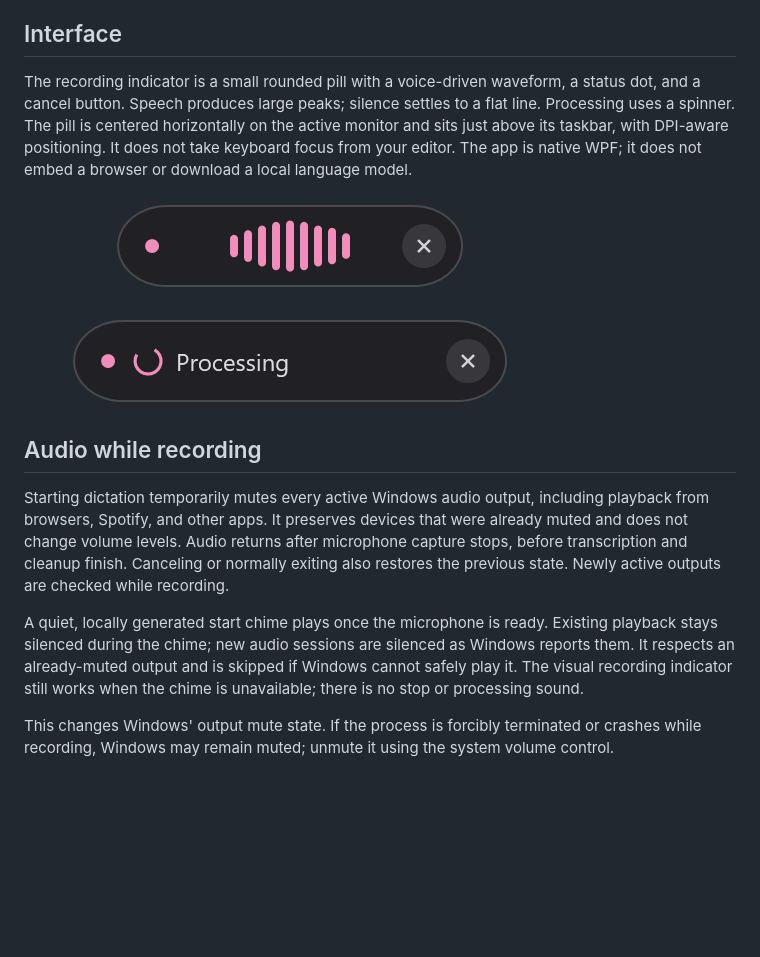
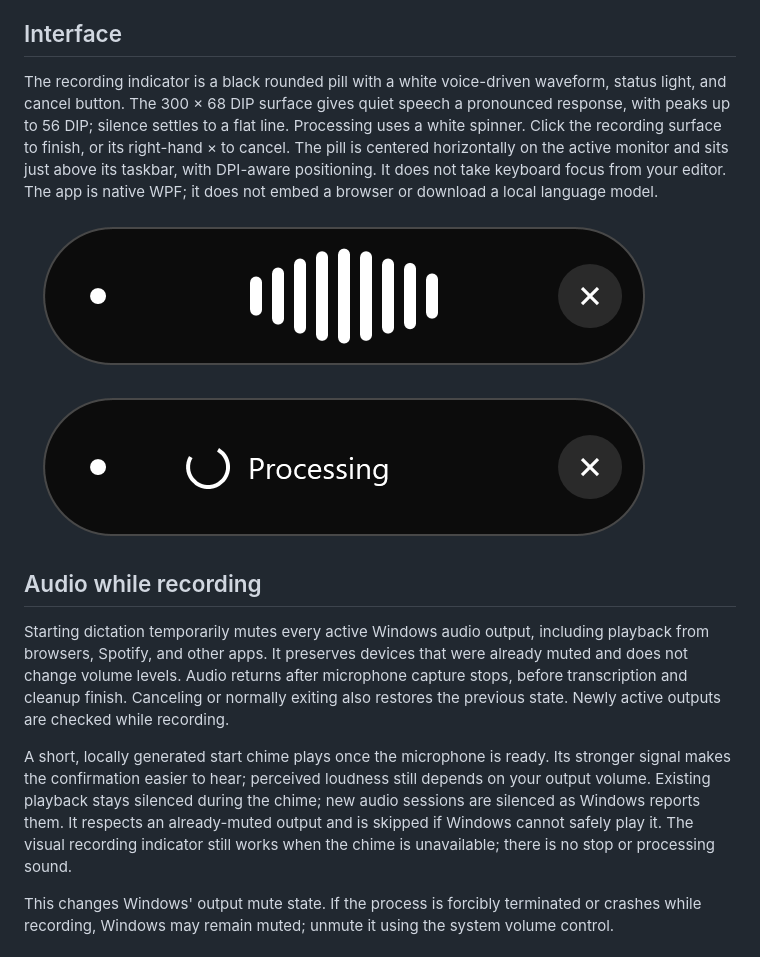
Before and after one commit to josephismikhail/openai-dictation-windows, a Markdown page: README.md, the part around the change. Drawn GitHub-style; pictures changed too: docs/images/processing.png, docs/images/recording.png; blank space fills up the shorter version.

Commit message:
Enlarge monochrome recording feedback and amplify quiet speech visualization

```diff
--- a/README.md
+++ b/README.md
@@ -44,7 +44,7 @@ Open **Settings** from the tray menu, enter your own API key, and save it. Keys
 
 ## Interface
 
-The recording indicator is a small rounded pill with a voice-driven waveform, a status dot, and a cancel button. Speech produces large peaks; silence settles to a flat line. Processing uses a spinner. The pill is centered horizontally on the active monitor and sits just above its taskbar, with DPI-aware positioning. It does not take keyboard focus from your editor. The app is native WPF; it does not embed a browser or download a local language model.
+The recording indicator is a black rounded pill with a white voice-driven waveform, status light, and cancel button. The 300 × 68 DIP surface gives quiet speech a pronounced response, with peaks up to 56 DIP; silence settles to a flat line. Processing uses a white spinner. Click the recording surface to finish, or its right-hand × to cancel. The pill is centered horizontally on the active monitor and sits just above its taskbar, with DPI-aware positioning. It does not take keyboard focus from your editor. The app is native WPF; it does not embed a browser or download a local language model.
 
 ![Recording indicator](docs/images/recording.png)
 
@@ -54,7 +54,7 @@ The recording indicator is a small rounded pill with a voice-driven waveform, a
 
 Starting dictation temporarily mutes every active Windows audio output, including playback from browsers, Spotify, and other apps. It preserves devices that were already muted and does not change volume levels. Audio returns after microphone capture stops, before transcription and cleanup finish. Canceling or normally exiting also restores the previous state. Newly active outputs are checked while recording.
 
-A quiet, locally generated start chime plays once the microphone is ready. Existing playback stays silenced during the chime; new audio sessions are silenced as Windows reports them. It respects an already-muted output and is skipped if Windows cannot safely play it. The visual recording indicator still works when the chime is unavailable; there is no stop or processing sound.
+A short, locally generated start chime plays once the microphone is ready. Its stronger signal makes the confirmation easier to hear; perceived loudness still depends on your output volume. Existing playback stays silenced during the chime; new audio sessions are silenced as Windows reports them. It respects an already-muted output and is skipped if Windows cannot safely play it. The visual recording indicator still works when the chime is unavailable; there is no stop or processing sound.
 
 This changes Windows' output mute state. If the process is forcibly terminated or crashes while recording, Windows may remain muted; unmute it using the system volume control.
 
```
Also changed, not shown: 4 other files.
